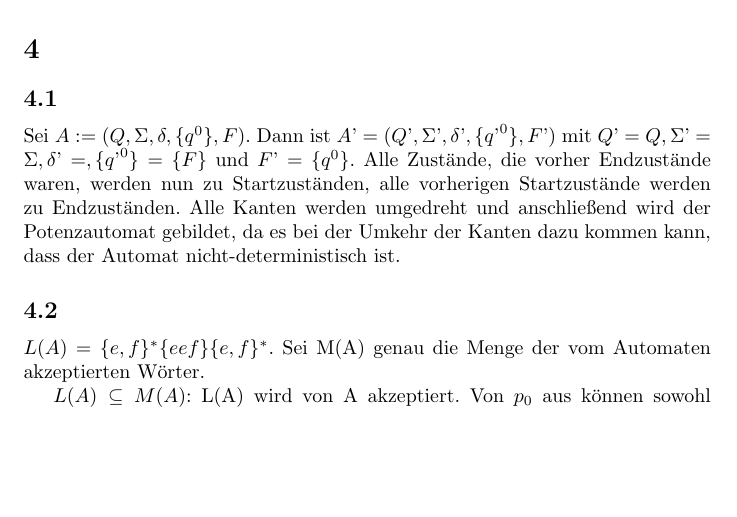
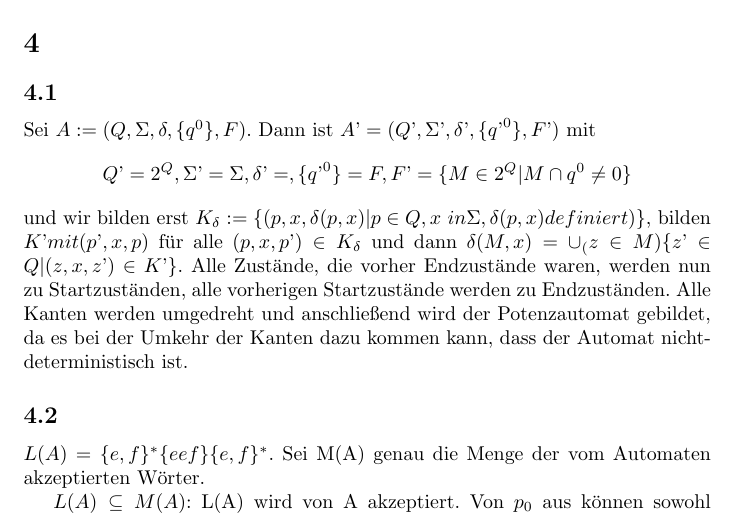
Before and after one commit to osengpiel/FGI2, a LaTeX document (1/Aufgabenblatt1.tex): part of page 2 of 3, cut so that both start at the same text, the shorter picture padded with empty space. Compiled offline with pdfLaTeX.

Commit message:
1.4.1 fast fertig

```diff
--- a/1/Aufgabenblatt1.tex
+++ b/1/Aufgabenblatt1.tex
@@ -81,8 +81,11 @@ wird das Wort nicht mehr akzeptiert, da zum Beispiel nicht mehr garantiert werde
 Sei $A := (Q, \Sigma, \delta, \{q^0\}, F)$.
 Dann ist $ A\textrm' = (Q\textrm', \Sigma\textrm',
 \delta\textrm', \{q\textrm'^0\},F\textrm')
-$ mit $ Q\textrm' = Q, \Sigma\textrm' = \Sigma,
- \delta\textrm' = , \{q\textrm'^0\}= \{F\} $ und $  F\textrm' = \{q^0\} $.
+$ mit \[ Q\textrm' = 2^Q, \Sigma\textrm' = \Sigma,
+\delta\textrm' = , \{q\textrm'^0\}= F,  F\textrm' = \{M \in 2^Q | M \cap q^0 \neq 0\} \] und wir bilden erst
+$K_\delta := \{ (p,x, \delta(p,x)| p \in Q, x \ in \Sigma, \delta(p,x) definiert)\}$,
+bilden $K\textrm' mit (p\textrm',x,p)$ für alle $(p,x,p\textrm') \in K_\delta$ und dann
+$\delta(M,x)= \cup_(z\in M) \{z\textrm' \in Q | (z,x,z\textrm') \in K\textrm'\}$.
 Alle Zustände, die vorher Endzustände waren, werden nun zu Startzuständen, alle vorherigen Startzustände werden
 zu Endzuständen. Alle Kanten werden umgedreht und anschließend wird der Potenzautomat gebildet, da es bei der
 Umkehr der Kanten dazu kommen kann, dass der Automat nicht-deterministisch ist.
```
